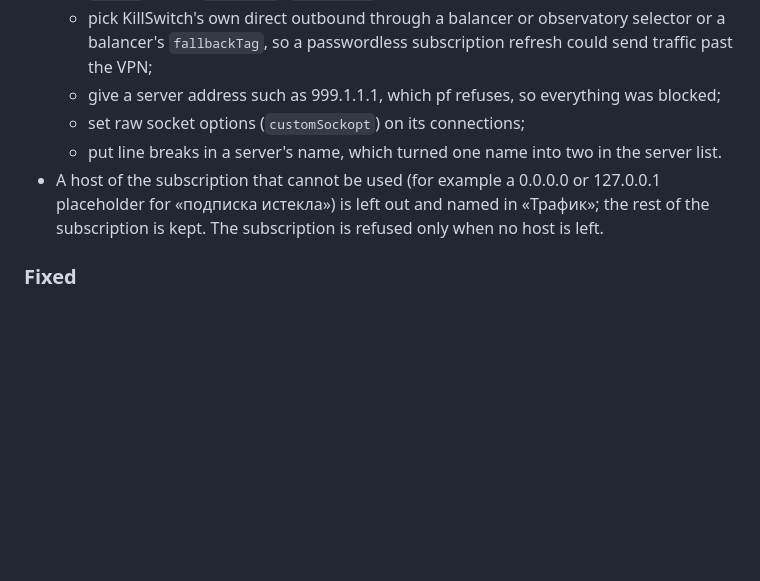
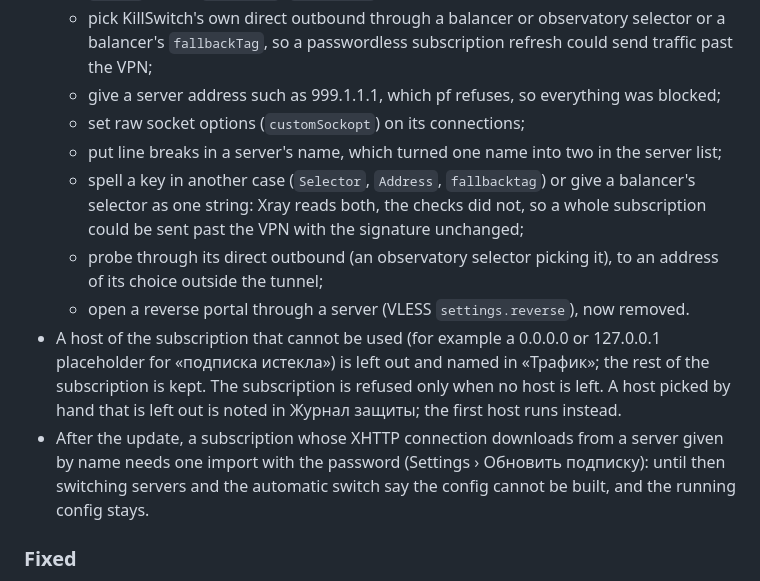
Before and after one commit to lesha19/KillSwitch, a Markdown page: CHANGELOG.md, the part around the change. Rendered like a GitHub page; blank space fills up the shorter version.

Commit message:
Docs: 0.19.1 review round in CHANGELOG and ADR 0020
Co-Authored-By: Claude Opus 5.5 <noreply@anthropic.com>

```diff
--- a/CHANGELOG.md
+++ b/CHANGELOG.md
@@ -18,10 +18,20 @@ and the project uses [Semantic Versioning](https://semver.org/spec/v2.0.0.html)
     VPN;
   - give a server address such as 999.1.1.1, which pf refuses, so everything was blocked;
   - set raw socket options (`customSockopt`) on its connections;
-  - put line breaks in a server's name, which turned one name into two in the server list.
+  - put line breaks in a server's name, which turned one name into two in the server list;
+  - spell a key in another case (`Selector`, `Address`, `fallbacktag`) or give a balancer's
+    selector as one string: Xray reads both, the checks did not, so a whole subscription could
+    be sent past the VPN with the signature unchanged;
+  - probe through its direct outbound (an observatory selector picking it), to an address of its
+    choice outside the tunnel;
+  - open a reverse portal through a server (VLESS `settings.reverse`), now removed.
 - A host of the subscription that cannot be used (for example a 0.0.0.0 or 127.0.0.1 placeholder
   for «подписка истекла») is left out and named in «Трафик»; the rest of the subscription is kept.
-  The subscription is refused only when no host is left.
+  The subscription is refused only when no host is left. A host picked by hand that is left out
+  is noted in Журнал защиты; the first host runs instead.
+- After the update, a subscription whose XHTTP connection downloads from a server given by name
+  needs one import with the password (Settings › Обновить подписку): until then switching
+  servers and the automatic switch say the config cannot be built, and the running config stays.
 
 ### Fixed
 - Xray servers given by name and reached over plain HTTP (WebSocket, HTTPUpgrade, XHTTP without
```
Also changed, not shown: docs/adr/0020-xray-core.md (+8 -0 lines).
